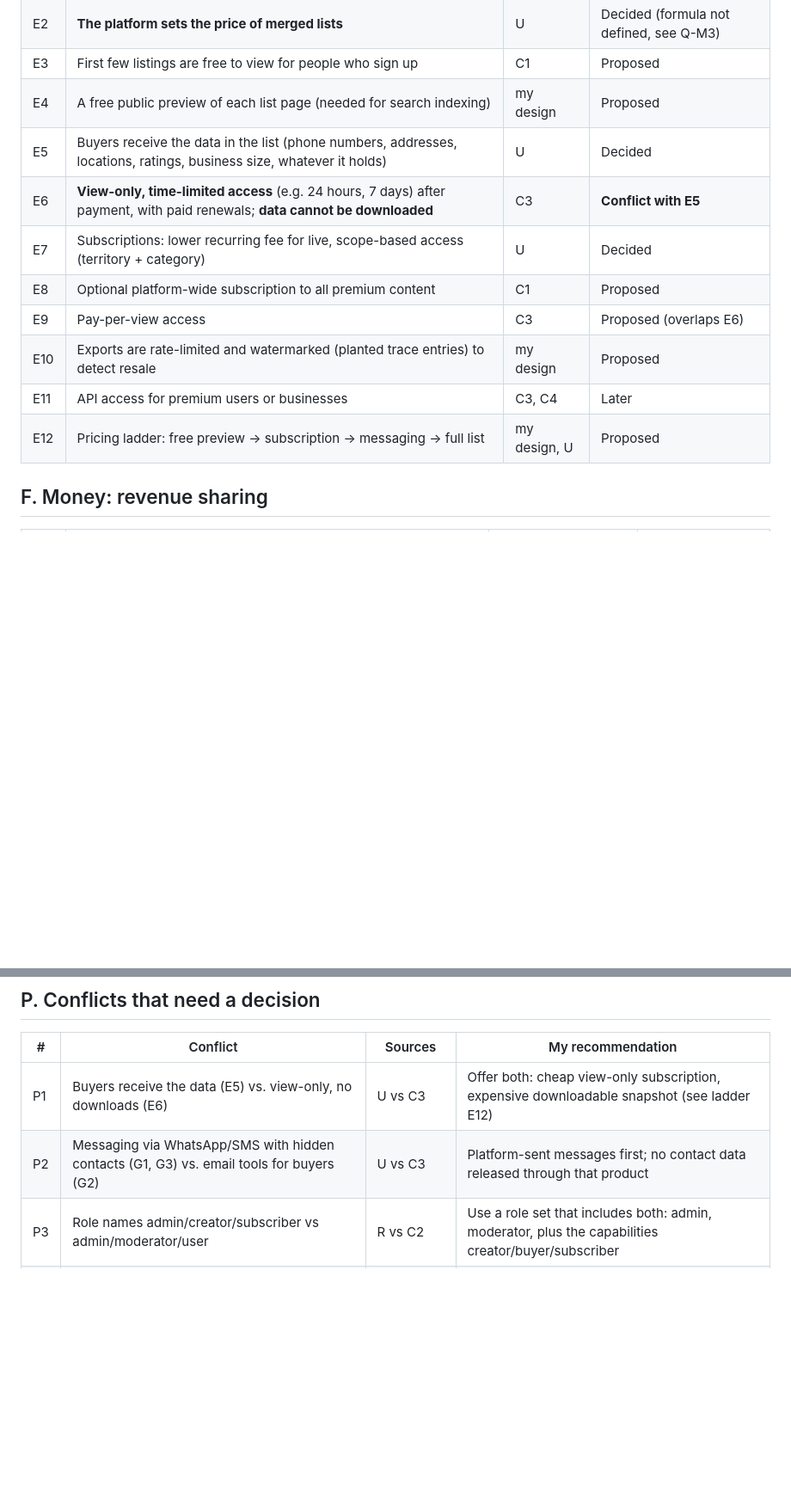
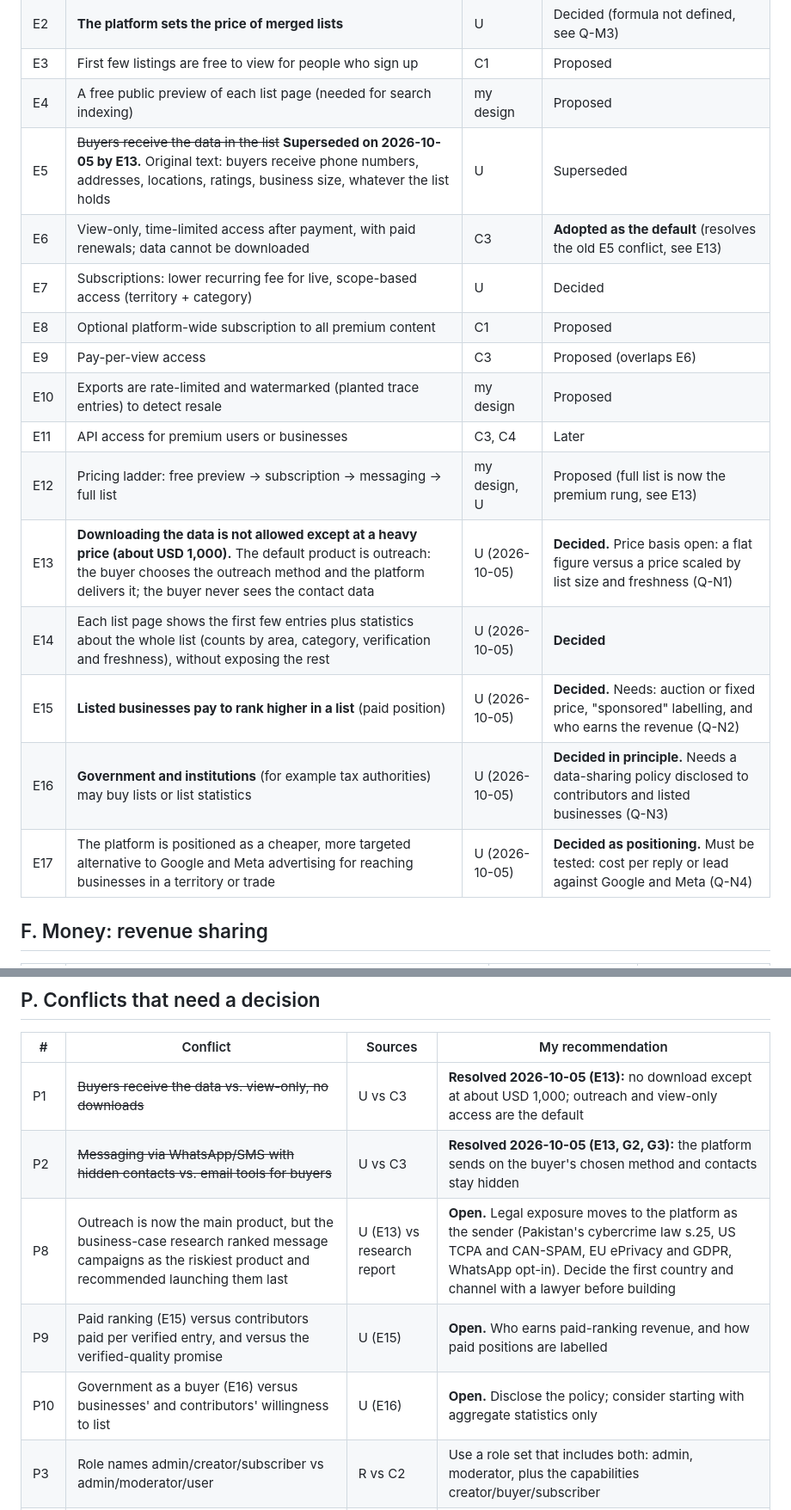
Before and after one commit to ahmadensari/Alllists.org, a Markdown page: docs/REQUIREMENTS.md, 2 parts joined by grey strips. Shown at 86% size. GitHub-like rendering; blank space fills up the shorter version.

```diff
--- a/docs/REQUIREMENTS.md
+++ b/docs/REQUIREMENTS.md
@@ -94,14 +94,19 @@ It is a working document: nothing here is built, and nothing marked "unconfirmed
 | E2 | **The platform sets the price of merged lists** | U | Decided (formula not defined, see Q-M3) |
 | E3 | First few listings are free to view for people who sign up | C1 | Proposed |
 | E4 | A free public preview of each list page (needed for search indexing) | my design | Proposed |
-| E5 | Buyers receive the data in the list (phone numbers, addresses, locations, ratings, business size, whatever it holds) | U | Decided |
-| E6 | **View-only, time-limited access** (e.g. 24 hours, 7 days) after payment, with paid renewals; **data cannot be downloaded** | C3 | **Conflict with E5** |
+| E5 | ~~Buyers receive the data in the list~~ **Superseded on 2026-10-05 by E13.** Original text: buyers receive phone numbers, addresses, locations, ratings, business size, whatever the list holds | U | Superseded |
+| E6 | View-only, time-limited access after payment, with paid renewals; data cannot be downloaded | C3 | **Adopted as the default** (resolves the old E5 conflict, see E13) |
 | E7 | Subscriptions: lower recurring fee for live, scope-based access (territory + category) | U | Decided |
 | E8 | Optional platform-wide subscription to all premium content | C1 | Proposed |
 | E9 | Pay-per-view access | C3 | Proposed (overlaps E6) |
 | E10 | Exports are rate-limited and watermarked (planted trace entries) to detect resale | my design | Proposed |
 | E11 | API access for premium users or businesses | C3, C4 | Later |
-| E12 | Pricing ladder: free preview → subscription → messaging → full list | my design, U | Proposed |
+| E12 | Pricing ladder: free preview → subscription → messaging → full list | my design, U | Proposed (full list is now the premium rung, see E13) |
+| E13 | **Downloading the data is not allowed except at a heavy price (about USD 1,000).** The default product is outreach: the buyer chooses the outreach method and the platform delivers it; the buyer never sees the contact data | U (2026-10-05) | **Decided.** Price basis open: a flat figure versus a price scaled by list size and freshness (Q-N1) |
+| E14 | Each list page shows the first few entries plus statistics about the whole list (counts by area, category, verification and freshness), without exposing the rest | U (2026-10-05) | **Decided** |
+| E15 | **Listed businesses pay to rank higher in a list** (paid position) | U (2026-10-05) | **Decided.** Needs: auction or fixed price, "sponsored" labelling, and who earns the revenue (Q-N2) |
+| E16 | **Government and institutions** (for example tax authorities) may buy lists or list statistics | U (2026-10-05) | **Decided in principle.** Needs a data-sharing policy disclosed to contributors and listed businesses (Q-N3) |
+| E17 | The platform is positioned as a cheaper, more targeted alternative to Google and Meta advertising for reaching businesses in a territory or trade | U (2026-10-05) | **Decided as positioning.** Must be tested: cost per reply or lead against Google and Meta (Q-N4) |
 
 ## F. Money: revenue sharing
 
@@ -242,8 +247,11 @@ It is a working document: nothing here is built, and nothing marked "unconfirmed
 
 | # | Conflict | Sources | My recommendation |
 |---|---|---|---|
-| P1 | Buyers receive the data (E5) vs. view-only, no downloads (E6) | U vs C3 | Offer both: cheap view-only subscription, expensive downloadable snapshot (see ladder E12) |
-| P2 | Messaging via WhatsApp/SMS with hidden contacts (G1, G3) vs. email tools for buyers (G2) | U vs C3 | Platform-sent messages first; no contact data released through that product |
+| P1 | ~~Buyers receive the data vs. view-only, no downloads~~ | U vs C3 | **Resolved 2026-10-05 (E13):** no download except at about USD 1,000; outreach and view-only access are the default |
+| P2 | ~~Messaging via WhatsApp/SMS with hidden contacts vs. email tools for buyers~~ | U vs C3 | **Resolved 2026-10-05 (E13, G2, G3):** the platform sends on the buyer's chosen method and contacts stay hidden |
+| P8 | Outreach is now the main product, but the business-case research ranked message campaigns as the riskiest product and recommended launching them last | U (E13) vs research report | **Open.** Legal exposure moves to the platform as the sender (Pakistan's cybercrime law s.25, US TCPA and CAN-SPAM, EU ePrivacy and GDPR, WhatsApp opt-in). Decide the first country and channel with a lawyer before building |
+| P9 | Paid ranking (E15) versus contributors paid per verified entry, and versus the verified-quality promise | U (E15) | **Open.** Who earns paid-ranking revenue, and how paid positions are labelled |
+| P10 | Government as a buyer (E16) versus businesses' and contributors' willingness to list | U (E16) | **Open.** Disclose the policy; consider starting with aggregate statistics only |
 | P3 | Role names admin/creator/subscriber vs admin/moderator/user | R vs C2 | Use a role set that includes both: admin, moderator, plus the capabilities creator/buyer/subscriber |
 | P4 | React SPA (N2) vs. server-rendered pages for search ranking | C2 vs my advice | Server-rendered |
 | P5 | Anti-scraping/CAPTCHA (M4) vs. public indexable pages (J4) | C3 vs my design | Protect only the paid data and exports |
```
Also changed, not shown: other parts of docs/REQUIREMENTS.md (+12 -3 lines).
